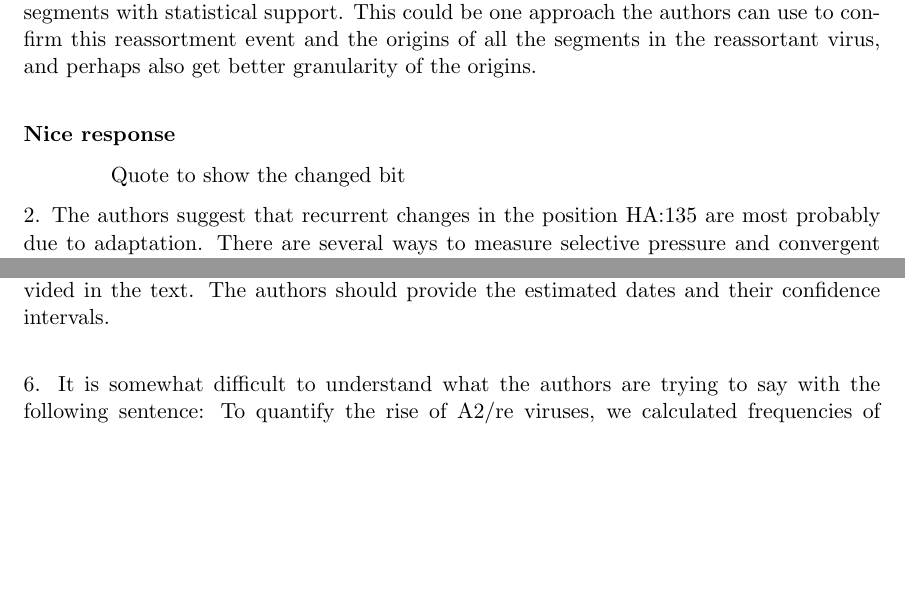
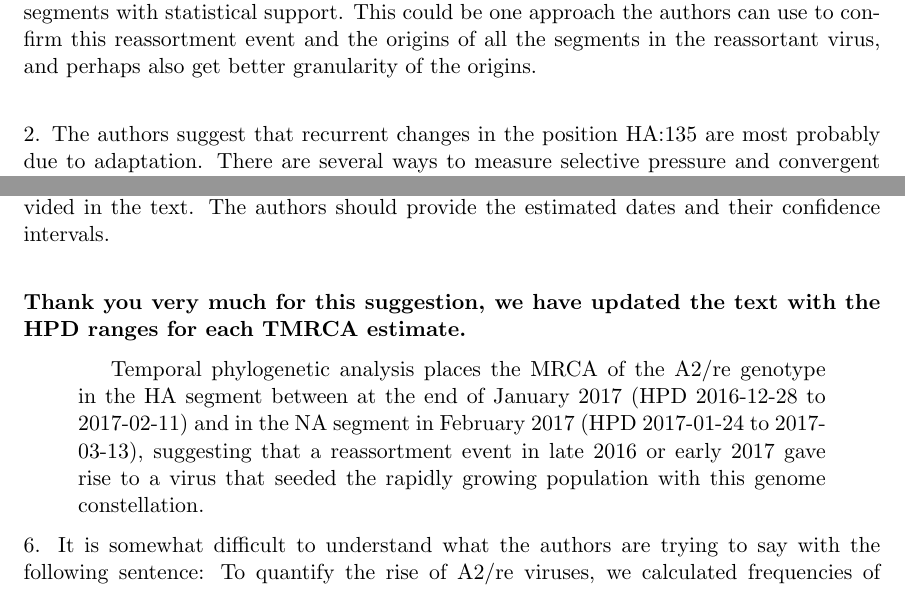
Before and after one commit to blab/h3n2-reassortment, a LaTeX document (response/response1.tex): two parts of pages 2 and 3 of 7, joined at a grey line, cut so that both start at the same text, the shorter picture padded with empty space. Compiled offline with pdfLaTeX.

Commit message:
Add HPD intervals to address #6.
This adds the augur-inferred HPD estimates for the HA and NA A2/re genotype TMRCAs.

```diff
--- a/response/response1.tex
+++ b/response/response1.tex
@@ -76,12 +76,6 @@ Original comments are in plain text.  Our responses follow in \textbf{bold}.
 \subsection*{Major comments}
 1. The authors used ML tree reconstruction and comparison of tree incongruency to detect the reassortment event in question. This approach is commonly used, however, it entirely relies on visual subjective assessment of the taxa movement in the trees. Sometimes this can be difficult, especially in the cases of complex segment reassortments and little genetic evolution. Although the main conclusion seems to be supported by these trees, it would be nice if this reassortment event was confirmed by another more objective method. GiRaF method (Nagarajan N et al.Nucleic Acids Res. 2011 Mar;39(6):e34) relies on Bayesian statistics of reassortment probability based on numerous tests of phylogenetic incongruencies, and was developed for influenza specifically. It can determine the origins of different segments with statistical support. This could be one approach the authors can use to confirm this reassortment event and the origins of all the segments in the reassortant virus, and perhaps also get better granularity of the origins.\\
 
-\textbf{Nice response}
-
-\begin{quotation}
-Quote to show the changed bit
-\end{quotation}
-
 2. The authors suggest that recurrent changes in the position HA:135 are most probably due to adaptation. There are several ways to measure selective pressure and convergent evolution, and those could be used to analyze if any positive selection pressure exists for this specific position, or any other positions for that matter. These simple and fast analyses might give further insight into the evolution of influenza, including the possible selective pressures in the reassortant virus population (all segments). This might point to residues that may have been important for the increased epidemiologic potential of this variant.\\
 
 3. In the section: Genome reassortment events among circulating viruses leads to A2/re genotype, authors describe a discrete trait phylogeographic model was used to determine the geographic origins of the reassortant virus. This approach was not described in the materials and methods section, so this should be added.\\
@@ -97,6 +91,12 @@ Quote to show the changed bit
 \end{quotation}
 
 5. Are there any statistics for the TMRCA estimates? Only approximate dates were provided in the text. The authors should provide the estimated dates and their confidence intervals.\\
+
+\textbf{Thank you very much for this suggestion, we have updated the text with the HPD ranges for each TMRCA estimate.}
+
+\begin{quotation}
+  Temporal phylogenetic analysis places the MRCA of the A2/re genotype in the HA segment between at the end of January 2017 (HPD 2016-12-28 to 2017-02-11) and in the NA segment in February 2017 (HPD 2017-01-24 to 2017-03-13), suggesting that a reassortment event in late 2016 or early 2017 gave rise to a virus that seeded the rapidly growing population with this genome constellation.
+\end{quotation}
 
 6. It is somewhat difficult to understand what the authors are trying to say with the following sentence: To quantify the rise of A2/re viruses, we calculated frequencies of viruses with genotypes HA:131T / NA:329N (ancestral HA, ancestral NA), HA:131T / NA:329S (ancestral HA, derived NA), HA:131K / NA:329N (derived HA, ancestral NA) and HA:131K / NA:329S (derived HA, derived NA- A2/re genotype) (Fig. 4). What is meant by ancestral and derived? Do these correspond the residues found in the different clades (A2 and A1)? A definition of ancestral and derived for this particular case should be added. In addition, why is HA:131 position selected for this analysis specifically? HA from A2 was defined by 3 different substitutions in positions 131, 142, and 261. So it would be useful to better explain why 131 was special. It would be useful to plot the 131 change on the tree in figure 4, just like NA:329 was plotted.\\
 
```
Also changed, not shown: manuscript/in-progress/texfiles/main.tex (+1 -1 lines).
